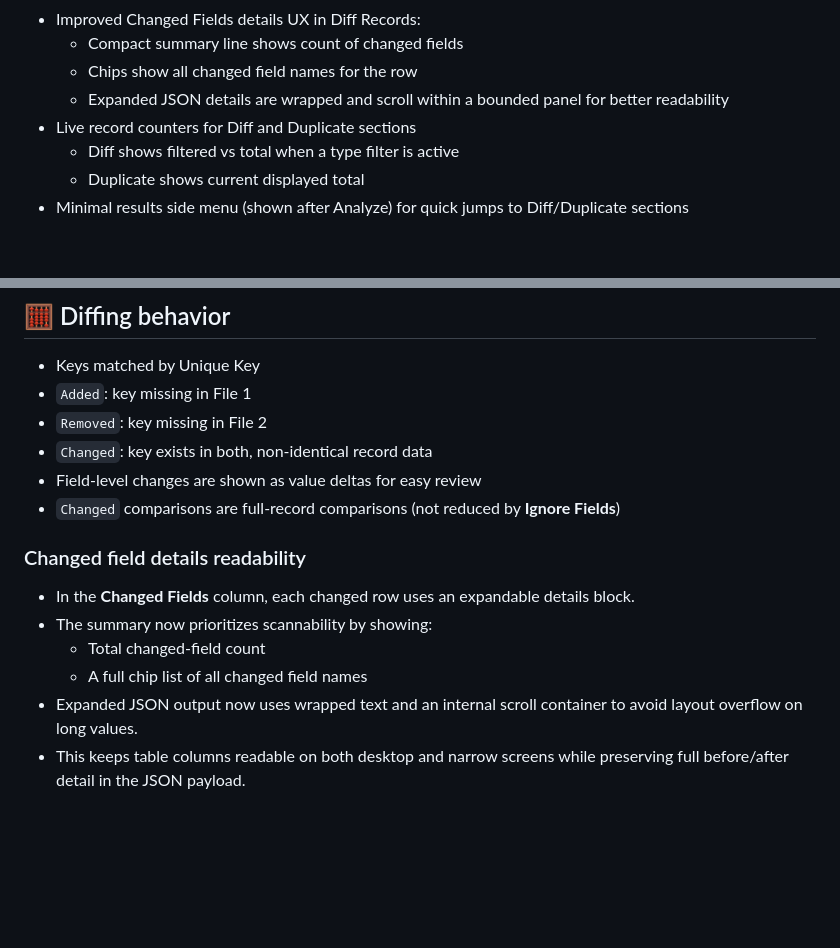
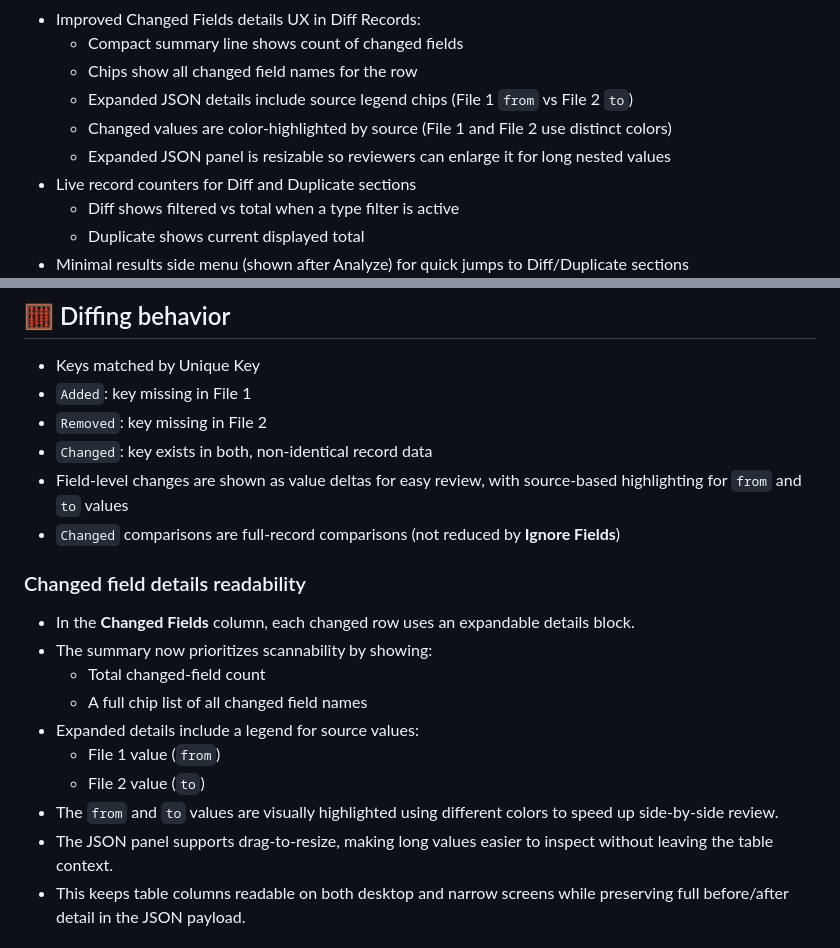
Before and after one commit to SophanaSok/json-qa-diff, a Markdown page: README.md, 2 parts joined by grey strips. Rendered like a GitHub page; blank space fills up the shorter version.

Commit message:
feat: enhance changed fields details with source highlighting and resizable JSON panel

```diff
--- a/README.md
+++ b/README.md
@@ -57,7 +57,9 @@
 - Improved Changed Fields details UX in Diff Records:
   - Compact summary line shows count of changed fields
   - Chips show all changed field names for the row
-  - Expanded JSON details are wrapped and scroll within a bounded panel for better readability
+  - Expanded JSON details include source legend chips (File 1 `from` vs File 2 `to`)
+  - Changed values are color-highlighted by source (File 1 and File 2 use distinct colors)
+  - Expanded JSON panel is resizable so reviewers can enlarge it for long nested values
 - Live record counters for Diff and Duplicate sections
   - Diff shows filtered vs total when a type filter is active
   - Duplicate shows current displayed total
@@ -87,7 +89,7 @@ Any object entry is treated as a “record”.
 - `Added`: key missing in File 1
 - `Removed`: key missing in File 2
 - `Changed`: key exists in both, non-identical record data
-- Field-level changes are shown as value deltas for easy review
+- Field-level changes are shown as value deltas for easy review, with source-based highlighting for `from` and `to` values
 - `Changed` comparisons are full-record comparisons (not reduced by **Ignore Fields**)
 
 ### Changed field details readability
@@ -96,7 +98,11 @@ Any object entry is treated as a “record”.
 - The summary now prioritizes scannability by showing:
   - Total changed-field count
   - A full chip list of all changed field names
-- Expanded JSON output now uses wrapped text and an internal scroll container to avoid layout overflow on long values.
+- Expanded details include a legend for source values:
+  - File 1 value (`from`)
+  - File 2 value (`to`)
+- The `from` and `to` values are visually highlighted using different colors to speed up side-by-side review.
+- The JSON panel supports drag-to-resize, making long values easier to inspect without leaving the table context.
 - This keeps table columns readable on both desktop and narrow screens while preserving full before/after detail in the JSON payload.
 
 ## 🧹 Duplicate behavior
```
